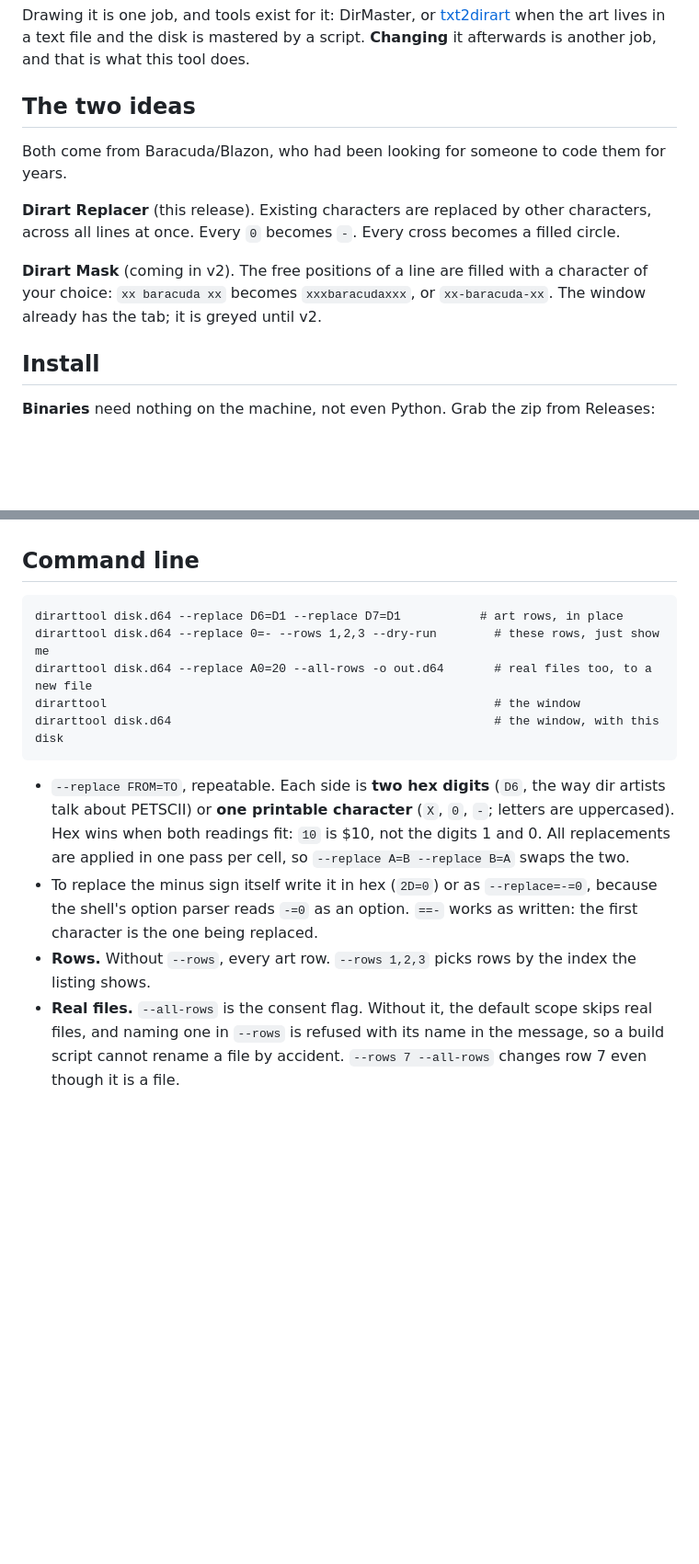
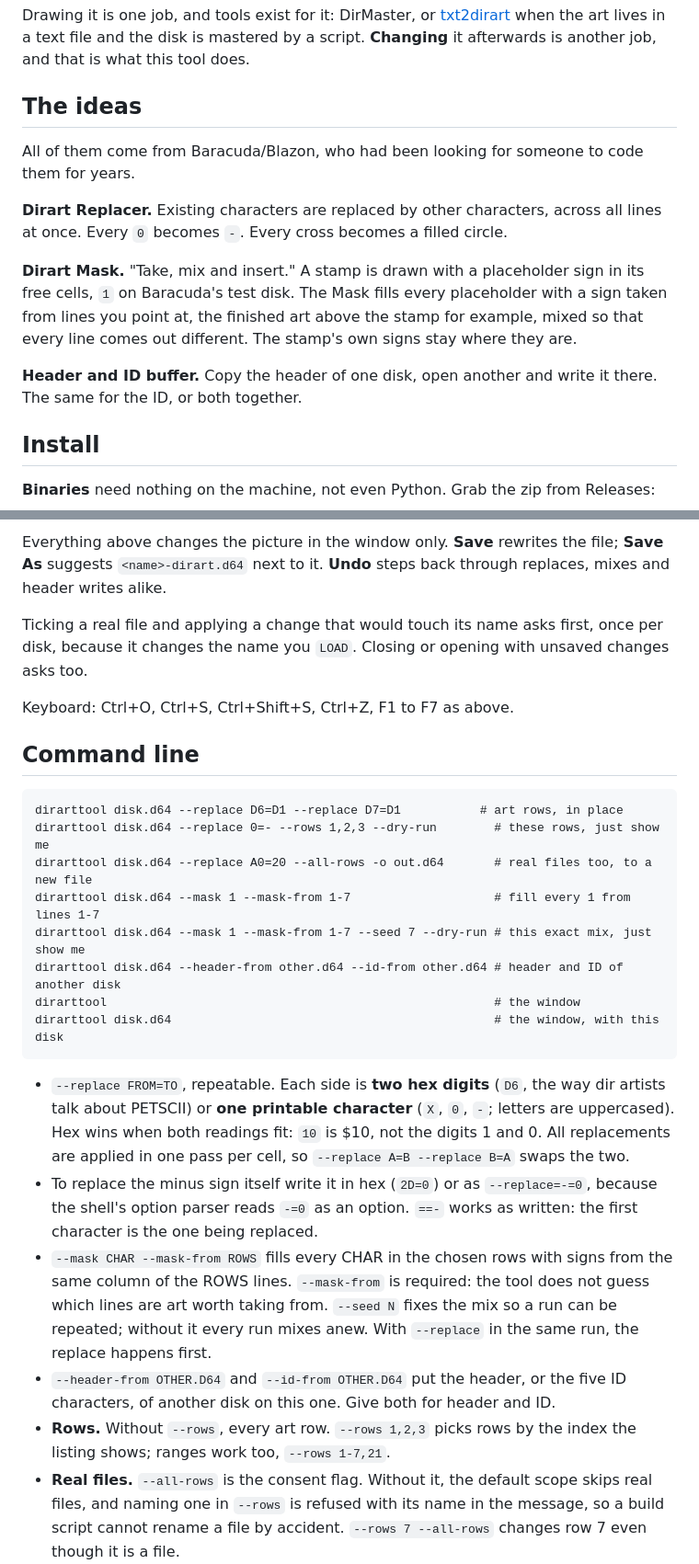
Before and after one commit to turrican128/dirart-tool, a Markdown page: README.md, 2 parts joined by grey strips. Shown at 92% size. GitHub-like rendering; blank space fills up the shorter version.

````diff
--- a/README.md
+++ b/README.md
@@ -46,13 +46,15 @@ A 1541 directory is a chain of 32-byte entries on track 18. Each entry has a fil
 
 Drawing it is one job, and tools exist for it: DirMaster, or [txt2dirart](https://github.com/turrican128/txt2dirart) when the art lives in a text file and the disk is mastered by a script. **Changing** it afterwards is another job, and that is what this tool does.
 
-## The two ideas
+## The ideas
 
-Both come from Baracuda/Blazon, who had been looking for someone to code them for years.
+All of them come from Baracuda/Blazon, who had been looking for someone to code them for years.
 
-**Dirart Replacer** (this release). Existing characters are replaced by other characters, across all lines at once. Every `0` becomes `-`. Every cross becomes a filled circle.
+**Dirart Replacer.** Existing characters are replaced by other characters, across all lines at once. Every `0` becomes `-`. Every cross becomes a filled circle.
 
-**Dirart Mask** (coming in v2). The free positions of a line are filled with a character of your choice: `xx baracuda xx` becomes `xxxbaracudaxxx`, or `xx-baracuda-xx`. The window already has the tab; it is greyed until v2.
+**Dirart Mask.** "Take, mix and insert." A stamp is drawn with a placeholder sign in its free cells, `1` on Baracuda's test disk. The Mask fills every placeholder with a sign taken from lines you point at, the finished art above the stamp for example, mixed so that every line comes out different. The stamp's own signs stay where they are.
+
+**Header and ID buffer.** Copy the header of one disk, open another and write it there. The same for the ID, or both together.
 
 ## Install
 
@@ -80,3 +108,8 @@ Keyboard: Ctrl+O, Ctrl+S, Ctrl+Shift+S, Ctrl+Z.
+Everything above changes the picture in the window only. **Save** rewrites the file; **Save As** suggests `<name>-dirart.d64` next to it. **Undo** steps back through replaces, mixes and header writes alike.
+
+Ticking a real file and applying a change that would touch its name asks first, once per disk, because it changes the name you `LOAD`. Closing or opening with unsaved changes asks too.
+
+Keyboard: Ctrl+O, Ctrl+S, Ctrl+Shift+S, Ctrl+Z, F1 to F7 as above.
 
 ## Command line
 
@@ -84,13 +117,18 @@ Keyboard: Ctrl+O, Ctrl+S, Ctrl+Shift+S, Ctrl+Z.
 dirarttool disk.d64 --replace D6=D1 --replace D7=D1           # art rows, in place
 dirarttool disk.d64 --replace 0=- --rows 1,2,3 --dry-run        # these rows, just show me
 dirarttool disk.d64 --replace A0=20 --all-rows -o out.d64       # real files too, to a new file
+dirarttool disk.d64 --mask 1 --mask-from 1-7                    # fill every 1 from lines 1-7
+dirarttool disk.d64 --mask 1 --mask-from 1-7 --seed 7 --dry-run # this exact mix, just show me
+dirarttool disk.d64 --header-from other.d64 --id-from other.d64 # header and ID of another disk
 dirarttool                                                      # the window
 dirarttool disk.d64                                             # the window, with this disk
 ```
 
 - `--replace FROM=TO`, repeatable. Each side is **two hex digits** (`D6`, the way dir artists talk about PETSCII) or **one printable character** (`X`, `0`, `-`; letters are uppercased). Hex wins when both readings fit: `10` is $10, not the digits 1 and 0. All replacements are applied in one pass per cell, so `--replace A=B --replace B=A` swaps the two.
 - To replace the minus sign itself write it in hex (`2D=0`) or as `--replace=-=0`, because the shell's option parser reads `-=0` as an option. `==-` works as written: the first character is the one being replaced.
-- **Rows.** Without `--rows`, every art row. `--rows 1,2,3` picks rows by the index the listing shows.
+- `--mask CHAR --mask-from ROWS` fills every CHAR in the chosen rows with signs from the same column of the ROWS lines. `--mask-from` is required: the tool does not guess which lines are art worth taking from. `--seed N` fixes the mix so a run can be repeated; without it every run mixes anew. With `--replace` in the same run, the replace happens first.
+- `--header-from OTHER.D64` and `--id-from OTHER.D64` put the header, or the five ID characters, of another disk on this one. Give both for header and ID.
+- **Rows.** Without `--rows`, every art row. `--rows 1,2,3` picks rows by the index the listing shows; ranges work too, `--rows 1-7,21`.
 - **Real files.** `--all-rows` is the consent flag. Without it, the default scope skips real files, and naming one in `--rows` is refused with its name in the message, so a build script cannot rename a file by accident. `--rows 7 --all-rows` changes row 7 even though it is a file.
 - `--dry-run` prints the resulting listing and the cell count and writes nothing. `-o` writes a new file and leaves the input alone. Without `-o` the input is rewritten in place, atomically.
 - `-q` for no progress lines, `--version`.
````
Also changed, not shown: other parts of README.md (+43 -13 lines), CHANGELOG.md (+27 -0 lines), docs/window-mask.png (added), 12 other files.
